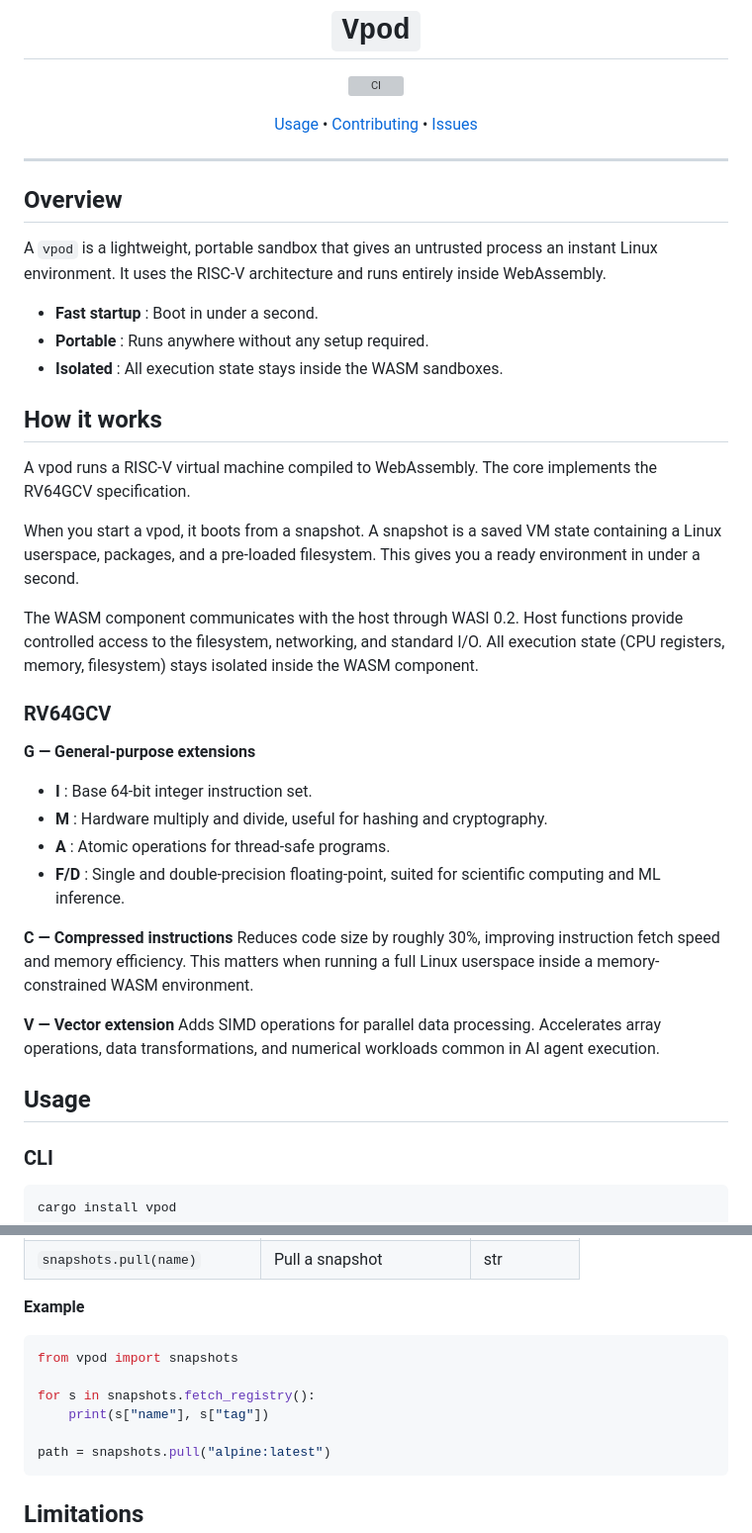
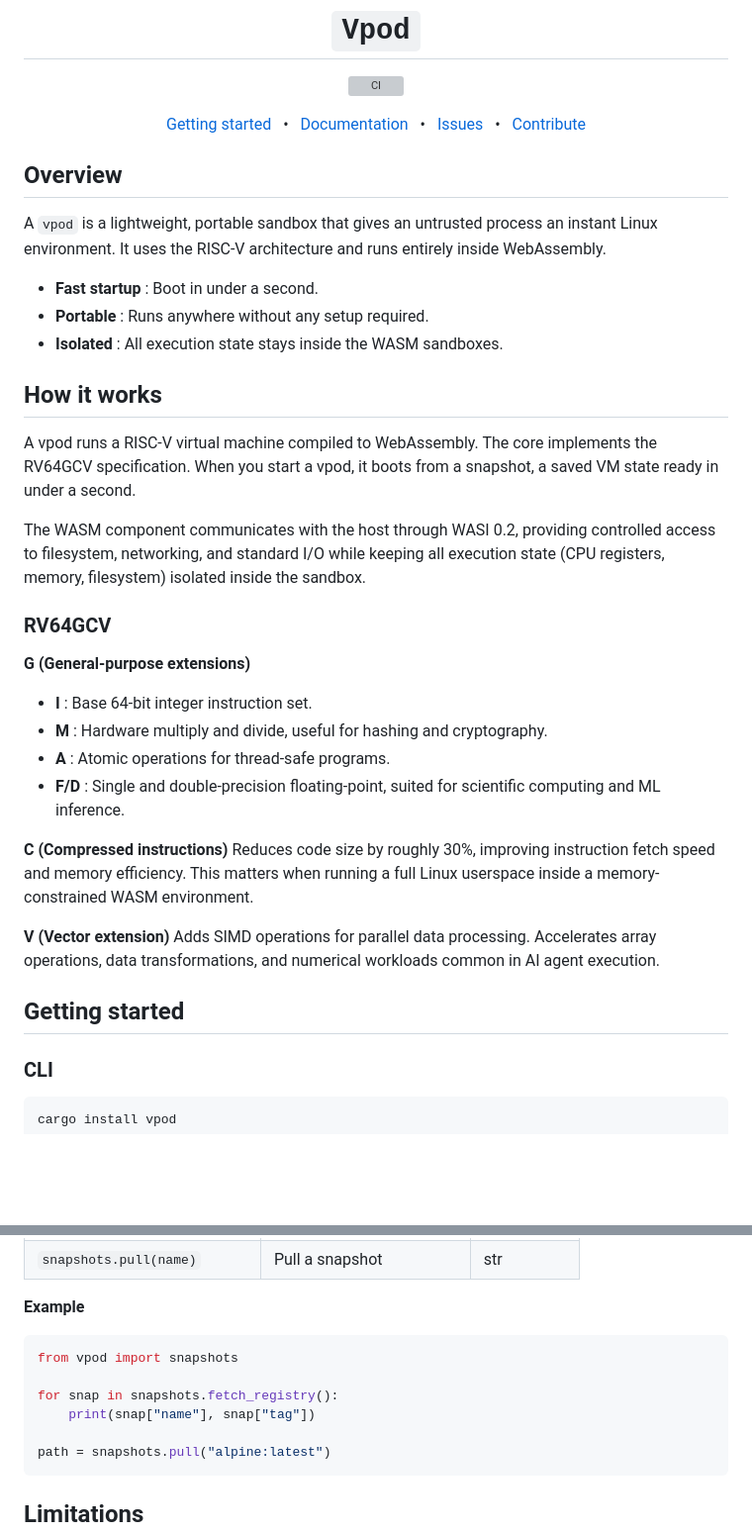
Before and after one commit to capsulerun/vpod, a Markdown page: README.md, 2 parts joined by grey strips. Shown at 99% size. Rendered like a GitHub page; blank space fills up the shorter version; grey boxes are pictures that could not be loaded.

Commit message:
update README navigation links, streamline architecture description, and improve formatting for readability

````diff
--- a/README.md
+++ b/README.md
@@ -4,11 +4,16 @@
 
 [![CI](https://img.shields.io/github/actions/workflow/status/capsulerun/vpod/ci.yml?branch=main&label=CI)](https://github.com/capsulerun/vpod/actions/workflows/ci.yml)
 
-[Usage](#usage) • [Contributing](#contributing) • [Issues](https://github.com/capsulerun/vpod/issues/new)
 
+  <a href="#getting-started">Getting started</a>
+  <span>&nbsp;&nbsp;•&nbsp;&nbsp;</span>
+  <a href="#documentation">Documentation</a>
+  <span>&nbsp;&nbsp;•&nbsp;&nbsp;</span>
+  <a href="#issues">Issues</a>
+  <span>&nbsp;&nbsp;•&nbsp;&nbsp;</span>
+  <a href="#contributing">Contribute</a>
 </div>
 
----
 
 ## Overview
 
@@ -20,28 +25,25 @@ A `vpod` is a lightweight, portable sandbox that gives an untrusted process an i
 
 ## How it works
 
-A vpod runs a RISC‑V virtual machine compiled to WebAssembly. The core implements the RV64GCV specification.
+A vpod runs a RISC‑V virtual machine compiled to WebAssembly. The core implements the RV64GCV specification. When you start a vpod, it boots from a snapshot, a saved VM state ready in under a second.
 
-When you start a vpod, it boots from a snapshot. A snapshot is a saved VM state containing a Linux userspace, packages, and a pre-loaded filesystem. This gives you a ready environment in under a second.
-
-The WASM component communicates with the host through WASI 0.2. Host functions provide controlled access to the filesystem, networking, and standard I/O. All execution state (CPU registers, memory, filesystem) stays isolated inside the WASM component.
+The WASM component communicates with the host through WASI 0.2, providing controlled access to filesystem, networking, and standard I/O while keeping all execution state (CPU registers, memory, filesystem) isolated inside the sandbox.
 
 ### RV64GCV
 
-**G — General-purpose extensions**
+**G (General-purpose extensions)**
 - **I** : Base 64-bit integer instruction set.
 - **M** : Hardware multiply and divide, useful for hashing and cryptography.
 - **A** : Atomic operations for thread-safe programs.
 - **F/D** : Single and double-precision floating-point, suited for scientific computing and ML inference.
 
-**C — Compressed instructions**
+**C (Compressed instructions)**
 Reduces code size by roughly 30%, improving instruction fetch speed and memory efficiency. This matters when running a full Linux userspace inside a memory-constrained WASM environment.
 
-**V — Vector extension**
+**V (Vector extension)**
 Adds SIMD operations for parallel data processing. Accelerates array operations, data transformations, and numerical workloads common in AI agent execution.
 
-
-## Usage
+## Getting started
 
 ### CLI
 
@@ -124,8 +126,8 @@ Full reference for the CLI and Python SDK.
 ```python
 from vpod import snapshots
 
-for s in snapshots.fetch_registry():
-    print(s["name"], s["tag"])
+for snap in snapshots.fetch_registry():
+    print(snap["name"], snap["tag"])
 
 path = snapshots.pull("alpine:latest")
 ```
````
